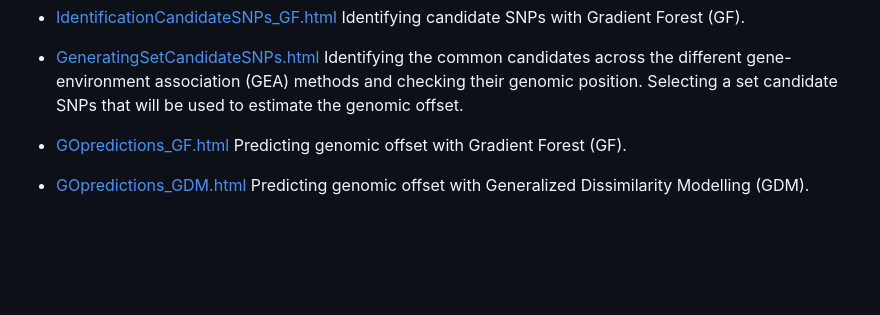
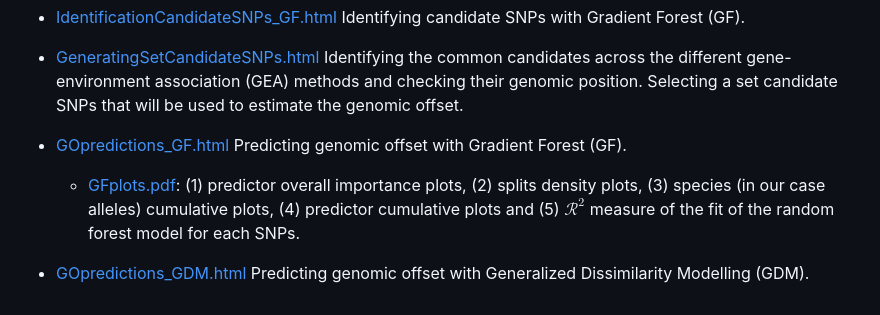
Before and after one commit to JulietteArchambeau/ReadyToGO_Pinpin, a Markdown page: README.md, the part around the change. Drawn GitHub-style; blank space fills up the shorter version.

Commit message:
add GF plots to readme

```diff
--- a/README.md
+++ b/README.md
@@ -36,4 +36,6 @@
 
 -   [GOpredictions_GF.html](https://juliettearchambeau.github.io/ReadyToGO_Pinpin/GOpredictions_GF.html) Predicting genomic offset with Gradient Forest (GF).
 
+    *  <a href="https://juliettearchambeau.github.io/ReadyToGO_Pinpin/GFplots.pdf" target="_blank">GFplots.pdf</a>: (1) predictor overall importance plots, (2) splits density plots, (3) species (in our case alleles) cumulative plots, (4) predictor cumulative plots and (5) $\mathcal{R}^2$ measure of the fit of the random forest model for each SNPs.
+
 -   [GOpredictions_GDM.html](https://juliettearchambeau.github.io/ReadyToGO_Pinpin/GOpredictions_GDM.html) Predicting genomic offset with Generalized Dissimilarity Modelling (GDM).
```
